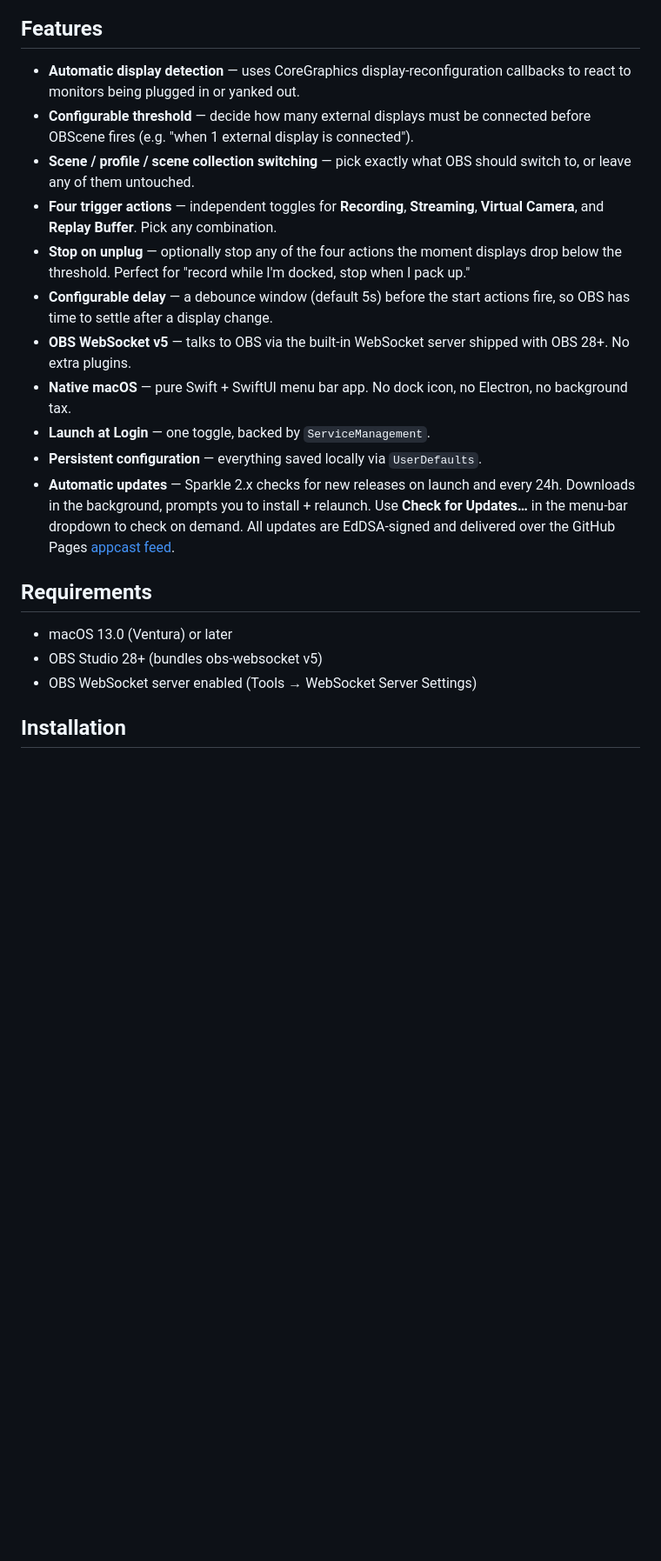
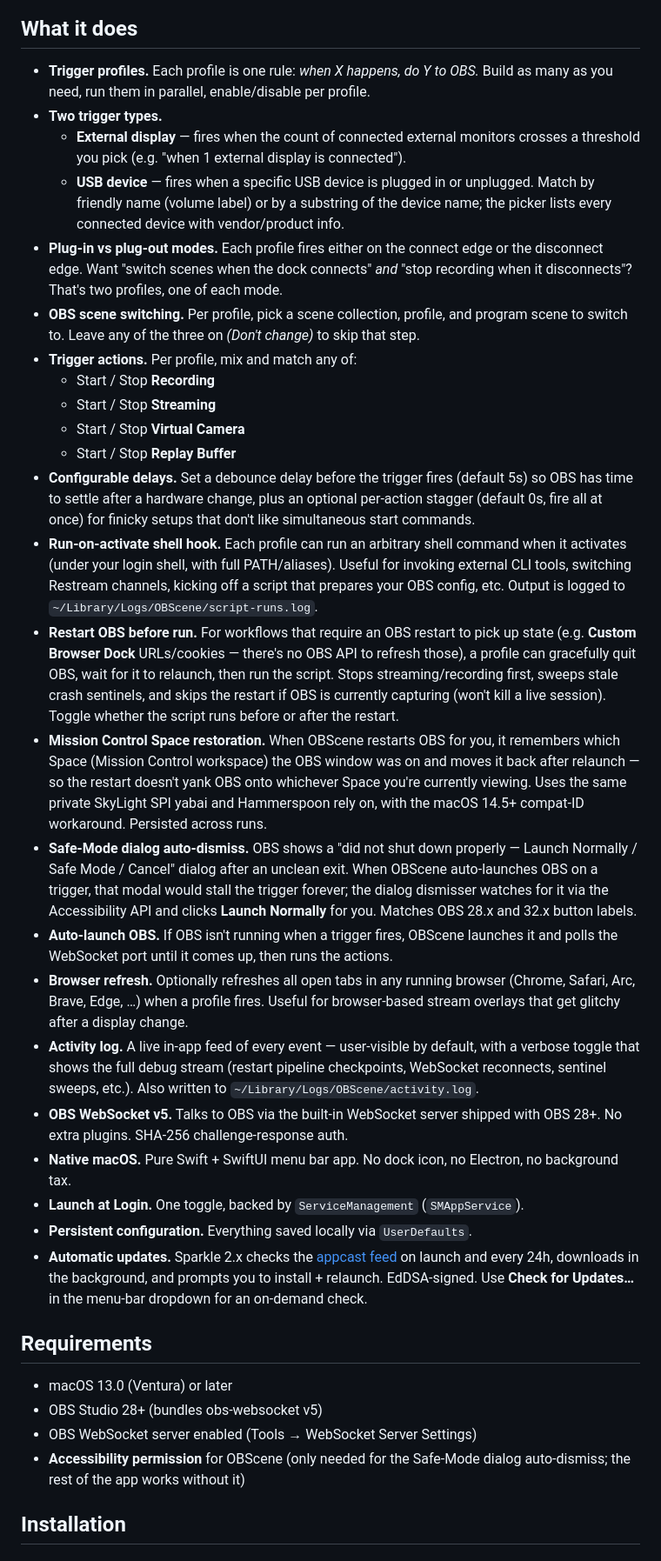
Before and after one commit to EthanSK/OBScene, a Markdown page: README.md, the part around one of its changes. Shown at 87% size. Drawn GitHub-style; blank space fills up the shorter version.

```diff
--- a/README.md
+++ b/README.md
@@ -17,24 +18,38 @@ Dock into your battlestation and OBScene takes care of the boring bits: it switc
 ![License](https://img.shields.io/badge/License-MIT-green)
 
-## Features
+## What it does
 
-- **Automatic display detection** — uses CoreGraphics display-reconfiguration callbacks to react to monitors being plugged in or yanked out.
-- **Configurable threshold** — decide how many external displays must be connected before OBScene fires (e.g. "when 1 external display is connected").
-- **Scene / profile / scene collection switching** — pick exactly what OBS should switch to, or leave any of them untouched.
-- **Four trigger actions** — independent toggles for **Recording**, **Streaming**, **Virtual Camera**, and **Replay Buffer**. Pick any combination.
-- **Stop on unplug** — optionally stop any of the four actions the moment displays drop below the threshold. Perfect for "record while I'm docked, stop when I pack up."
-- **Configurable delay** — a debounce window (default 5s) before the start actions fire, so OBS has time to settle after a display change.
-- **OBS WebSocket v5** — talks to OBS via the built-in WebSocket server shipped with OBS 28+. No extra plugins.
-- **Native macOS** — pure Swift + SwiftUI menu bar app. No dock icon, no Electron, no background tax.
-- **Launch at Login** — one toggle, backed by `ServiceManagement`.
-- **Persistent configuration** — everything saved locally via `UserDefaults`.
-- **Automatic updates** — Sparkle 2.x checks for new releases on launch and every 24h. Downloads in the background, prompts you to install + relaunch. Use **Check for Updates…** in the menu-bar dropdown to check on demand. All updates are EdDSA-signed and delivered over the GitHub Pages [appcast feed](https://ethansk.github.io/OBScene/appcast.xml).
+- **Trigger profiles.** Each profile is one rule: *when X happens, do Y to OBS.* Build as many as you need, run them in parallel, enable/disable per profile.
+- **Two trigger types.**
+  - **External display** — fires when the count of connected external monitors crosses a threshold you pick (e.g. "when 1 external display is connected").
+  - **USB device** — fires when a specific USB device is plugged in or unplugged. Match by friendly name (volume label) or by a substring of the device name; the picker lists every connected device with vendor/product info.
+- **Plug-in vs plug-out modes.** Each profile fires either on the connect edge or the disconnect edge. Want "switch scenes when the dock connects" *and* "stop recording when it disconnects"? That's two profiles, one of each mode.
+- **OBS scene switching.** Per profile, pick a scene collection, profile, and program scene to switch to. Leave any of the three on *(Don't change)* to skip that step.
+- **Trigger actions.** Per profile, mix and match any of:
+  - Start / Stop **Recording**
+  - Start / Stop **Streaming**
+  - Start / Stop **Virtual Camera**
+  - Start / Stop **Replay Buffer**
+- **Configurable delays.** Set a debounce delay before the trigger fires (default 5s) so OBS has time to settle after a hardware change, plus an optional per-action stagger (default 0s, fire all at once) for finicky setups that don't like simultaneous start commands.
+- **Run-on-activate shell hook.** Each profile can run an arbitrary shell command when it activates (under your login shell, with full PATH/aliases). Useful for invoking external CLI tools, switching Restream channels, kicking off a script that prepares your OBS config, etc. Output is logged to `~/Library/Logs/OBScene/script-runs.log`.
+- **Restart OBS before run.** For workflows that require an OBS restart to pick up state (e.g. **Custom Browser Dock** URLs/cookies — there's no OBS API to refresh those), a profile can gracefully quit OBS, wait for it to relaunch, then run the script. Stops streaming/recording first, sweeps stale crash sentinels, and skips the restart if OBS is currently capturing (won't kill a live session). Toggle whether the script runs before or after the restart.
+- **Mission Control Space restoration.** When OBScene restarts OBS for you, it remembers which Space (Mission Control workspace) the OBS window was on and moves it back after relaunch — so the restart doesn't yank OBS onto whichever Space you're currently viewing. Uses the same private SkyLight SPI yabai and Hammerspoon rely on, with the macOS 14.5+ compat-ID workaround. Persisted across runs.
+- **Safe-Mode dialog auto-dismiss.** OBS shows a "did not shut down properly — Launch Normally / Safe Mode / Cancel" dialog after an unclean exit. When OBScene auto-launches OBS on a trigger, that modal would stall the trigger forever; the dialog dismisser watches for it via the Accessibility API and clicks **Launch Normally** for you. Matches OBS 28.x and 32.x button labels.
+- **Auto-launch OBS.** If OBS isn't running when a trigger fires, OBScene launches it and polls the WebSocket port until it comes up, then runs the actions.
+- **Browser refresh.** Optionally refreshes all open tabs in any running browser (Chrome, Safari, Arc, Brave, Edge, …) when a profile fires. Useful for browser-based stream overlays that get glitchy after a display change.
+- **Activity log.** A live in-app feed of every event — user-visible by default, with a verbose toggle that shows the full debug stream (restart pipeline checkpoints, WebSocket reconnects, sentinel sweeps, etc.). Also written to `~/Library/Logs/OBScene/activity.log`.
+- **OBS WebSocket v5.** Talks to OBS via the built-in WebSocket server shipped with OBS 28+. No extra plugins. SHA-256 challenge-response auth.
+- **Native macOS.** Pure Swift + SwiftUI menu bar app. No dock icon, no Electron, no background tax.
+- **Launch at Login.** One toggle, backed by `ServiceManagement` (`SMAppService`).
+- **Persistent configuration.** Everything saved locally via `UserDefaults`.
+- **Automatic updates.** Sparkle 2.x checks the [appcast feed](https://ethansk.github.io/OBScene/appcast.xml) on launch and every 24h, downloads in the background, and prompts you to install + relaunch. EdDSA-signed. Use **Check for Updates…** in the menu-bar dropdown for an on-demand check.
 
 ## Requirements
 
 - macOS 13.0 (Ventura) or later
 - OBS Studio 28+ (bundles obs-websocket v5)
 - OBS WebSocket server enabled (Tools → WebSocket Server Settings)
+- **Accessibility permission** for OBScene (only needed for the Safe-Mode dialog auto-dismiss; the rest of the app works without it)
 
 ## Installation
 
```
Also changed, not shown: other parts of README.md (+74 -104 lines).
